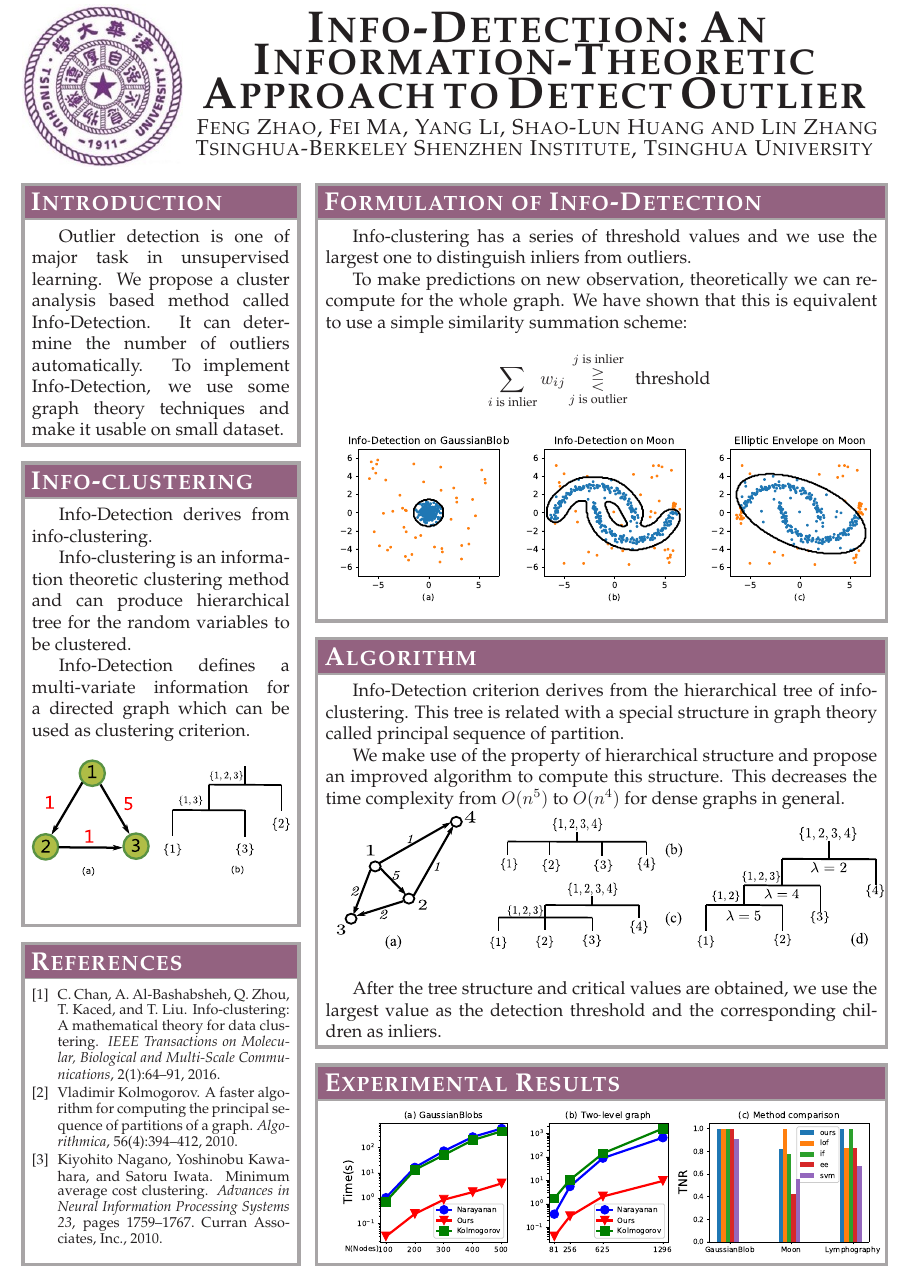
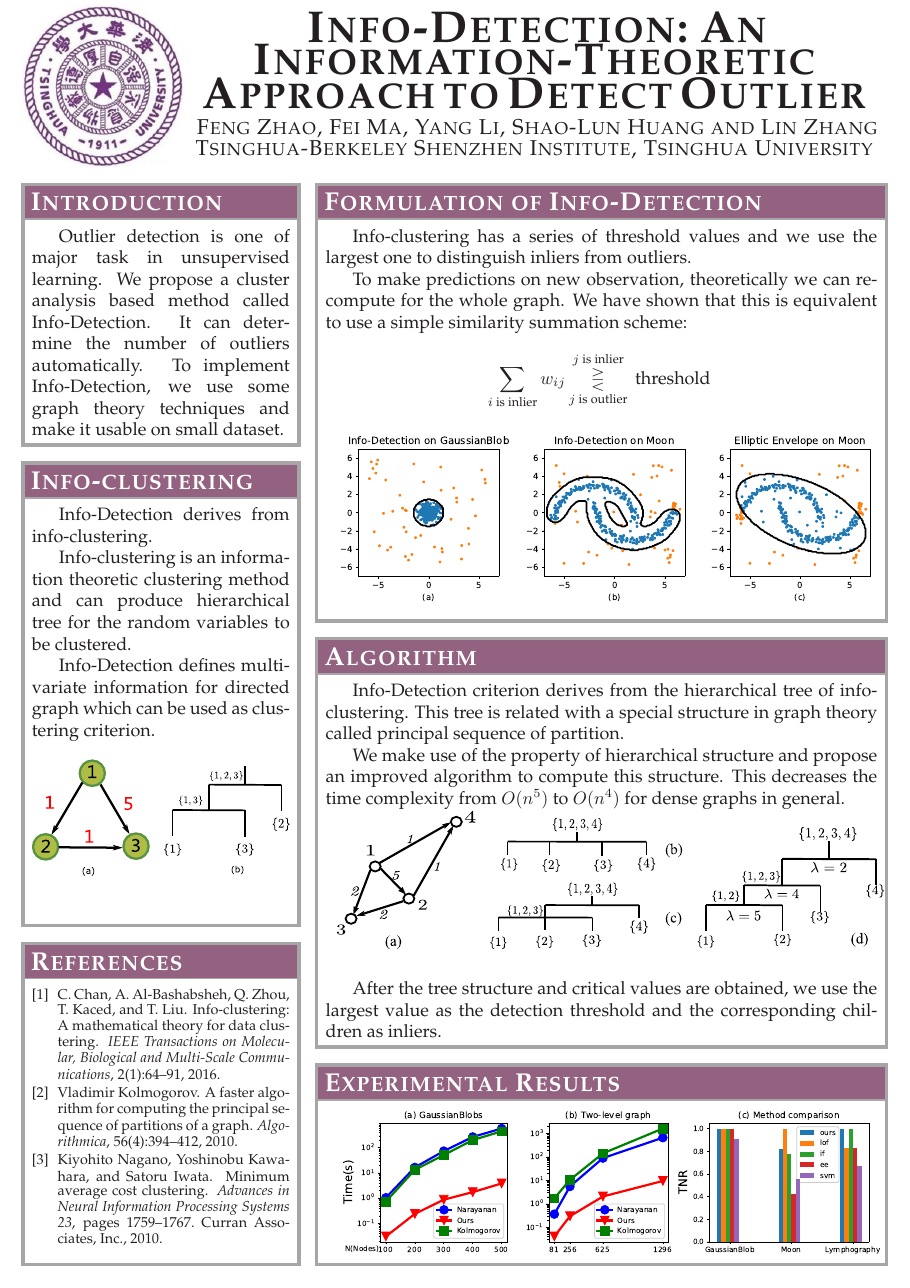
Before and after one commit to zhaofeng-shu33/info-detection-poster, a LaTeX poster (poster_portrait.tex): the whole page. Compiled offline with pdfLaTeX.

Commit message:
some minor tweak

```diff
--- a/poster_portrait.tex
+++ b/poster_portrait.tex
@@ -109,7 +109,7 @@ Info-Detection derives from info-clustering.
 Info-clustering is an information theoretic clustering method and
 can produce hierarchical tree for the random variables to be clustered.
 
-Info-Detection defines a multi-variate information for a directed graph
+Info-Detection defines multi-variate information for directed graph
 which can be used as clustering criterion.
 
 
```
